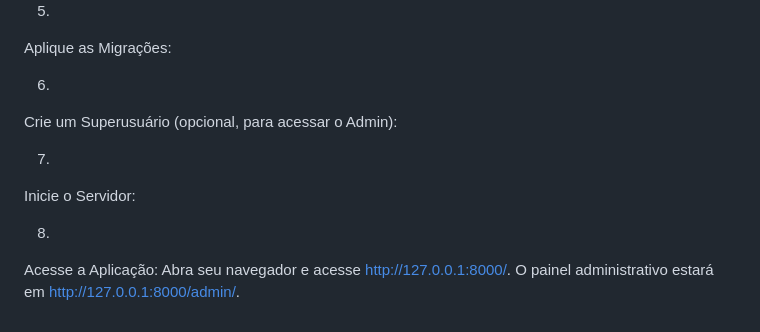
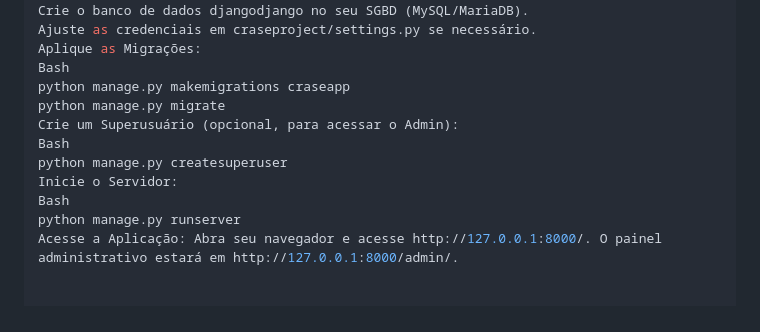
Before and after one commit to gabriel7alencar/djangodjango, a Markdown page: README.md, the part around the change printed below. Drawn GitHub-style.

Commit message:
Refactor README.md for better structure and readability
Updated README.md to improve formatting and clarity.

```diff
--- a/README.md
+++ b/README.md
@@ -151,10 +103,11 @@ Ajuste as credenciais em craseproject/settings.py se necessário.
 Aplique as Migrações:
-
-6.
+Bash
+python manage.py makemigrations craseapp
+python manage.py migrate
 Crie um Superusuário (opcional, para acessar o Admin):
-
-7.
+Bash
+python manage.py createsuperuser
 Inicie o Servidor:
-
-8.
+Bash
+python manage.py runserver
 Acesse a Aplicação: Abra seu navegador e acesse http://127.0.0.1:8000/. O painel administrativo estará em http://127.0.0.1:8000/admin/.
```
Also changed, not shown: other parts of README.md (+34 -82 lines).
